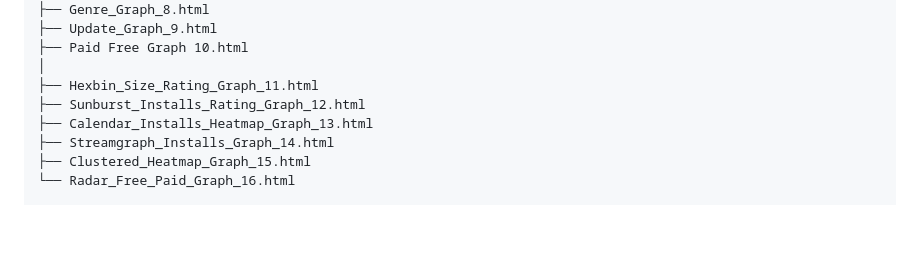
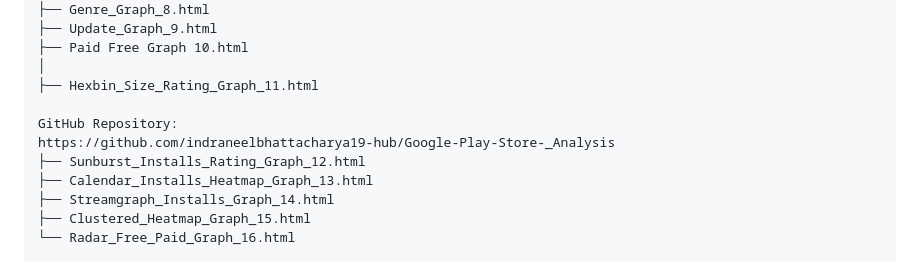
Before and after one commit to indraneelbhattacharya19-hub/Google-Play-Store-_Analysis, a Markdown page: README.md, the part around the change. Rendered like a GitHub page; blank space fills up the shorter version.

Commit message:
Add GitHub repository link to README

```diff
--- a/README.md
+++ b/README.md
@@ -415,6 +415,9 @@ PlayStore-Analytics/
 ├── Paid Free Graph 10.html
 │
 ├── Hexbin_Size_Rating_Graph_11.html
+
+GitHub Repository:
+https://github.com/indraneelbhattacharya19-hub/Google-Play-Store-_Analysis
 ├── Sunburst_Installs_Rating_Graph_12.html
 ├── Calendar_Installs_Heatmap_Graph_13.html
 ├── Streamgraph_Installs_Graph_14.html
```
